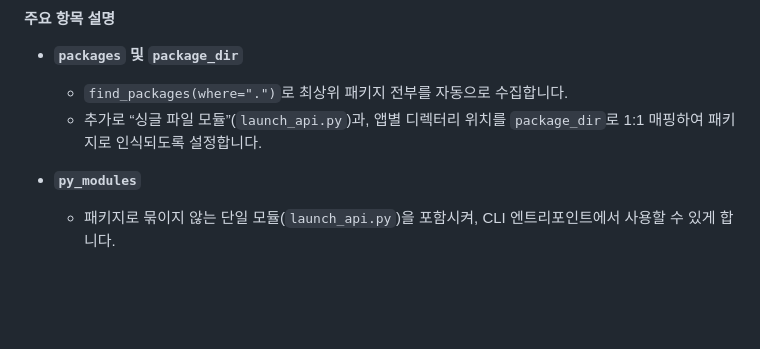
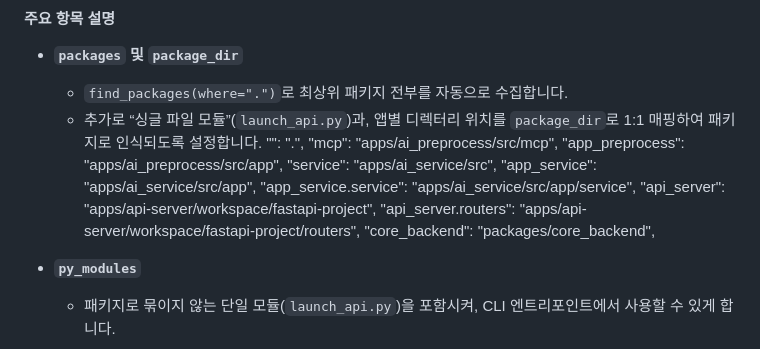
Before and after one commit to Bookie-Chatbot/backend-api-ai-monorepo, a Markdown page: README.md, the part around the change. Drawn GitHub-style; blank space fills up the shorter version.

```diff
--- a/README.md
+++ b/README.md
@@ -171,6 +171,16 @@ api-server      # uvicorn으로 FastAPI 앱 기동
 
   * `find_packages(where=".")`로 최상위 패키지 전부를 자동으로 수집합니다.
   * 추가로 “싱글 파일 모듈”(`launch_api.py`)과, 앱별 디렉터리 위치를 `package_dir`로 1:1 매핑하여 패키지로 인식되도록 설정합니다.
+        "": ".",
+        "mcp":                  "apps/ai_preprocess/src/mcp",
+        "app_preprocess":       "apps/ai_preprocess/src/app",
+        "service":              "apps/ai_service/src",
+        "app_service":          "apps/ai_service/src/app",
+        "app_service.service":  "apps/ai_service/src/app/service",
+        "api_server":           "apps/api-server/workspace/fastapi-project",
+        "api_server.routers":   "apps/api-server/workspace/fastapi-project/routers",
+        "core_backend":         "packages/core_backend",
+
 
 * **`py_modules`**
 
```
